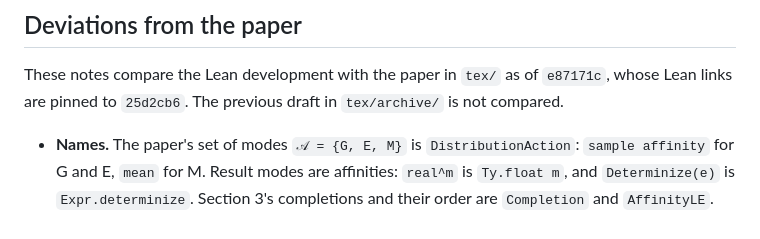
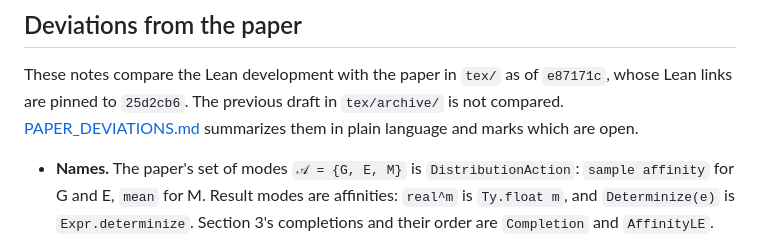
Before and after one commit to julesjacobs/determinize, a Markdown page: lean/README.md, the part around the change. GitHub-like rendering.

Commit message:
Summarize the paper deviations in plain language
Co-Authored-By: Claude Opus 5.5 (1M context) <noreply@anthropic.com>
Claude-Session: https://claude.ai/code/session_01LRdXNQvXPzQDWh1egrTZB3

```diff
--- a/lean/README.md
+++ b/lean/README.md
@@ -40,6 +40,8 @@ The default build checks mean sites with affine-dependent operands, invalid mean
 
 These notes compare the Lean development with the paper in `tex/` as of `e87171c`, whose Lean
 links are pinned to `25d2cb6`. The previous draft in `tex/archive/` is not compared.
+[PAPER_DEVIATIONS.md](PAPER_DEVIATIONS.md) summarizes them in plain language and marks which
+are open.
 
 - **Names.** The paper's set of modes `𝒜 = {G, E, M}` is `DistributionAction`: `sample
   affinity` for G and E, `mean` for M. Result modes are affinities: `real^m` is `Ty.float m`,
```
Also changed, not shown: lean/PAPER_DEVIATIONS.md (added, +235 -0 lines).
